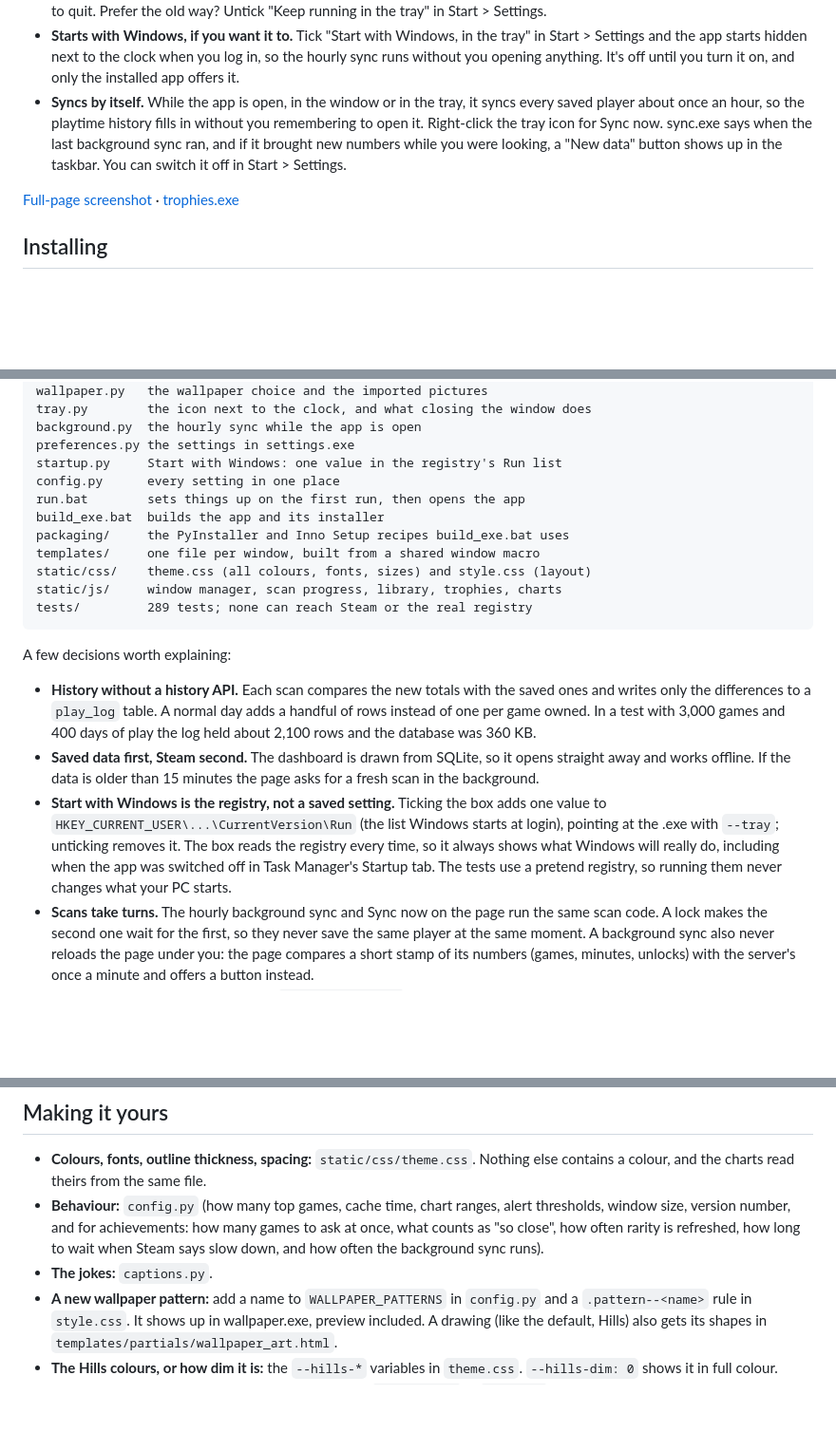
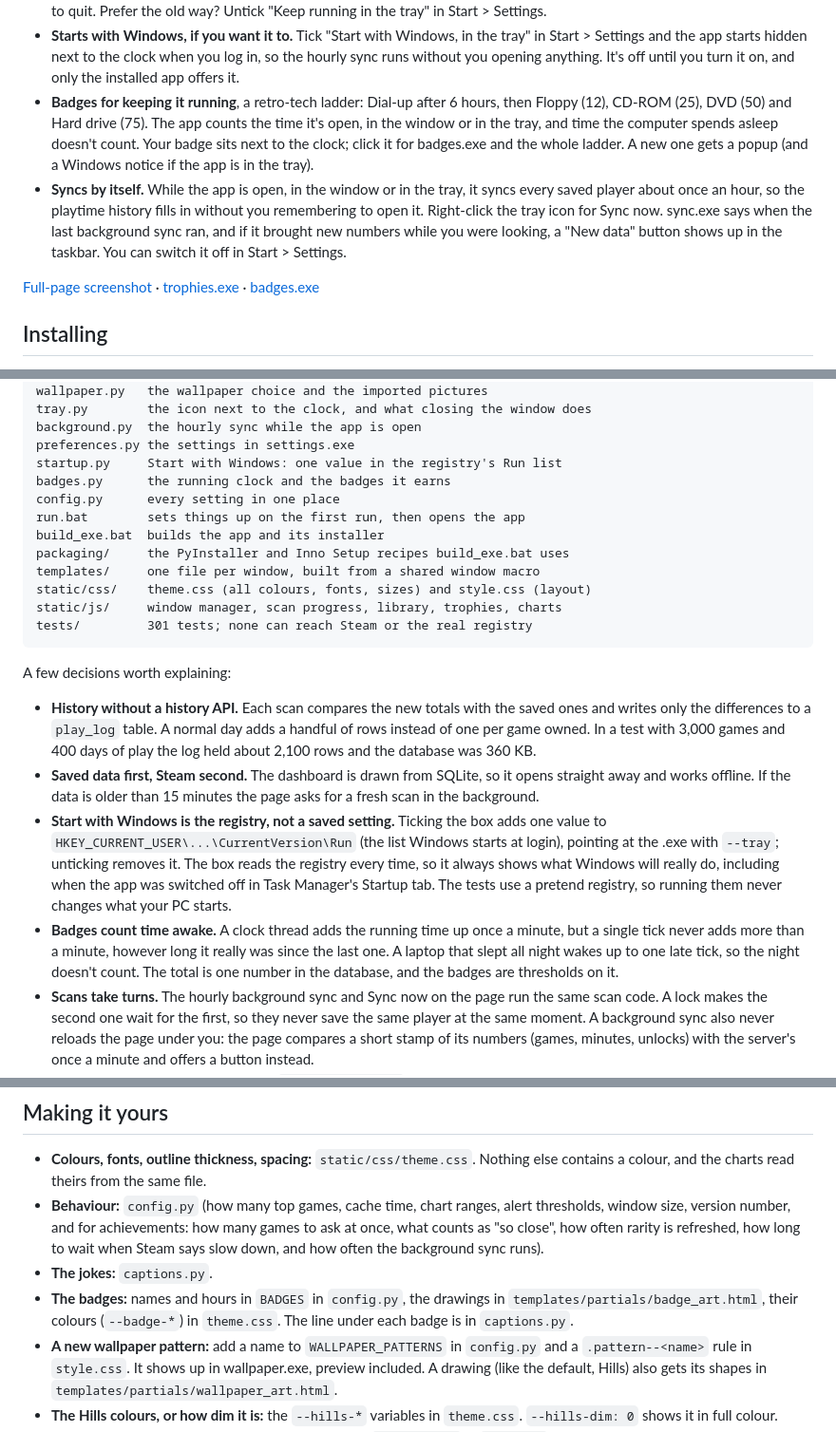
Before and after one commit to Abanoubthefighter/steamify, a Markdown page: README.md, 3 parts joined by grey strips. Shown at 95% size. Rendered like a GitHub page; blank space fills up the shorter version.

Commit message:
Describe the badges in the README, with a screenshot of badges.exe

````diff
--- a/README.md
+++ b/README.md
@@ -21,9 +21,10 @@ It opens in its own window (not a browser tab), works without an API key thanks
 - **Every scanned player in the start menu**, one click to switch. Done comparing with a friend? The red button next to their name forgets them: the app deletes their library, history and achievements, and their Steam account isn't touched.
 - **Lives in the tray**, like Steam or Discord. Closing the window hides it next to the clock instead of quitting (the first time, Windows shows a short notice saying so). Click the icon to bring the window back; right-click it, or use Start > Shut down, to quit. Prefer the old way? Untick "Keep running in the tray" in Start > Settings.
 - **Starts with Windows, if you want it to.** Tick "Start with Windows, in the tray" in Start > Settings and the app starts hidden next to the clock when you log in, so the hourly sync runs without you opening anything. It's off until you turn it on, and only the installed app offers it.
+- **Badges for keeping it running**, a retro-tech ladder: Dial-up after 6 hours, then Floppy (12), CD-ROM (25), DVD (50) and Hard drive (75). The app counts the time it's open, in the window or in the tray, and time the computer spends asleep doesn't count. Your badge sits next to the clock; click it for badges.exe and the whole ladder. A new one gets a popup (and a Windows notice if the app is in the tray).
 - **Syncs by itself.** While the app is open, in the window or in the tray, it syncs every saved player about once an hour, so the playtime history fills in without you remembering to open it. Right-click the tray icon for Sync now. sync.exe says when the last background sync ran, and if it brought new numbers while you were looking, a "New data" button shows up in the taskbar. You can switch it off in Start > Settings.
 
-[Full-page screenshot](docs/dashboard-full.png) · [trophies.exe](docs/trophies.png)
+[Full-page screenshot](docs/dashboard-full.png) · [trophies.exe](docs/trophies.png) · [badges.exe](docs/badges.png)
 
 ## Installing
 
@@ -92,6 +93,7 @@ tray.py        the icon next to the clock, and what closing the window does
 background.py  the hourly sync while the app is open
 preferences.py the settings in settings.exe
 startup.py     Start with Windows: one value in the registry's Run list
+badges.py      the running clock and the badges it earns
 config.py      every setting in one place
 run.bat        sets things up on the first run, then opens the app
 build_exe.bat  builds the app and its installer
@@ -99,7 +101,7 @@ packaging/     the PyInstaller and Inno Setup recipes build_exe.bat uses
 templates/     one file per window, built from a shared window macro
 static/css/    theme.css (all colours, fonts, sizes) and style.css (layout)
 static/js/     window manager, scan progress, library, trophies, charts
-tests/         289 tests; none can reach Steam or the real registry
+tests/         301 tests; none can reach Steam or the real registry
 ```
 
 A few decisions worth explaining:
@@ -107,6 +109,7 @@ A few decisions worth explaining:
 - **History without a history API.** Each scan compares the new totals with the saved ones and writes only the differences to a `play_log` table. A normal day adds a handful of rows instead of one per game owned. In a test with 3,000 games and 400 days of play the log held about 2,100 rows and the database was 360 KB.
 - **Saved data first, Steam second.** The dashboard is drawn from SQLite, so it opens straight away and works offline. If the data is older than 15 minutes the page asks for a fresh scan in the background.
 - **Start with Windows is the registry, not a saved setting.** Ticking the box adds one value to `HKEY_CURRENT_USER\...\CurrentVersion\Run` (the list Windows starts at login), pointing at the .exe with `--tray`; unticking removes it. The box reads the registry every time, so it always shows what Windows will really do, including when the app was switched off in Task Manager's Startup tab. The tests use a pretend registry, so running them never changes what your PC starts.
+- **Badges count time awake.** A clock thread adds the running time up once a minute, but a single tick never adds more than a minute, however long it really was since the last one. A laptop that slept all night wakes up to one late tick, so the night doesn't count. The total is one number in the database, and the badges are thresholds on it.
 - **Scans take turns.** The hourly background sync and Sync now on the page run the same scan code. A lock makes the second one wait for the first, so they never save the same player at the same moment. A background sync also never reloads the page under you: the page compares a short stamp of its numbers (games, minutes, unlocks) with the server's once a minute and offers a button instead.
 - **One connection to Steam.** A shared `requests.Session` keeps the connection open between calls. Measured here, the first call took about 600 ms and the following ones about 250 ms.
 - **Achievements without hammering Steam.** Steam has no "all my achievements" call, only one per game. So a scan only asks about games you've actually played. After that it only asks again about games whose playtime went up, because achievements only unlock while you play: a normal scan is a handful of calls, not one per game. Steam flags the games that have achievements, and those go first, but the unflagged ones get asked too, because the flag isn't always right. It asks four games at a time. If Steam says "slow down", it waits a few seconds and carries on one game at a time, and only after a few tries does it leave the rest for the next scan. The first version gave up at the first "slow down", which left most of a real library unchecked. Rarity is fetched at most once a week per game, and icons only for the achievements on screen.
@@ -123,6 +126,7 @@ On my machine the dashboard for a 3,000-game library renders in about 25 ms, and
 - **Colours, fonts, outline thickness, spacing:** `static/css/theme.css`. Nothing else contains a colour, and the charts read theirs from the same file.
 - **Behaviour:** `config.py` (how many top games, cache time, chart ranges, alert thresholds, window size, version number, and for achievements: how many games to ask at once, what counts as "so close", how often rarity is refreshed, how long to wait when Steam says slow down, and how often the background sync runs).
 - **The jokes:** `captions.py`.
+- **The badges:** names and hours in `BADGES` in `config.py`, the drawings in `templates/partials/badge_art.html`, their colours (`--badge-*`) in `theme.css`. The line under each badge is in `captions.py`.
 - **A new wallpaper pattern:** add a name to `WALLPAPER_PATTERNS` in `config.py` and a `.pattern--<name>` rule in `style.css`. It shows up in wallpaper.exe, preview included. A drawing (like the default, Hills) also gets its shapes in `templates/partials/wallpaper_art.html`.
 - **The Hills colours, or how dim it is:** the `--hills-*` variables in `theme.css`. `--hills-dim: 0` shows it in full colour.
 - **A new sort order:** add one function and one line to `SORT_ORDERS` in `stats.py`. The radio button appears on its own. The same goes for trophies.exe and `TROPHY_ORDERS`.
````
Also changed, not shown: docs/badges.png (added).
